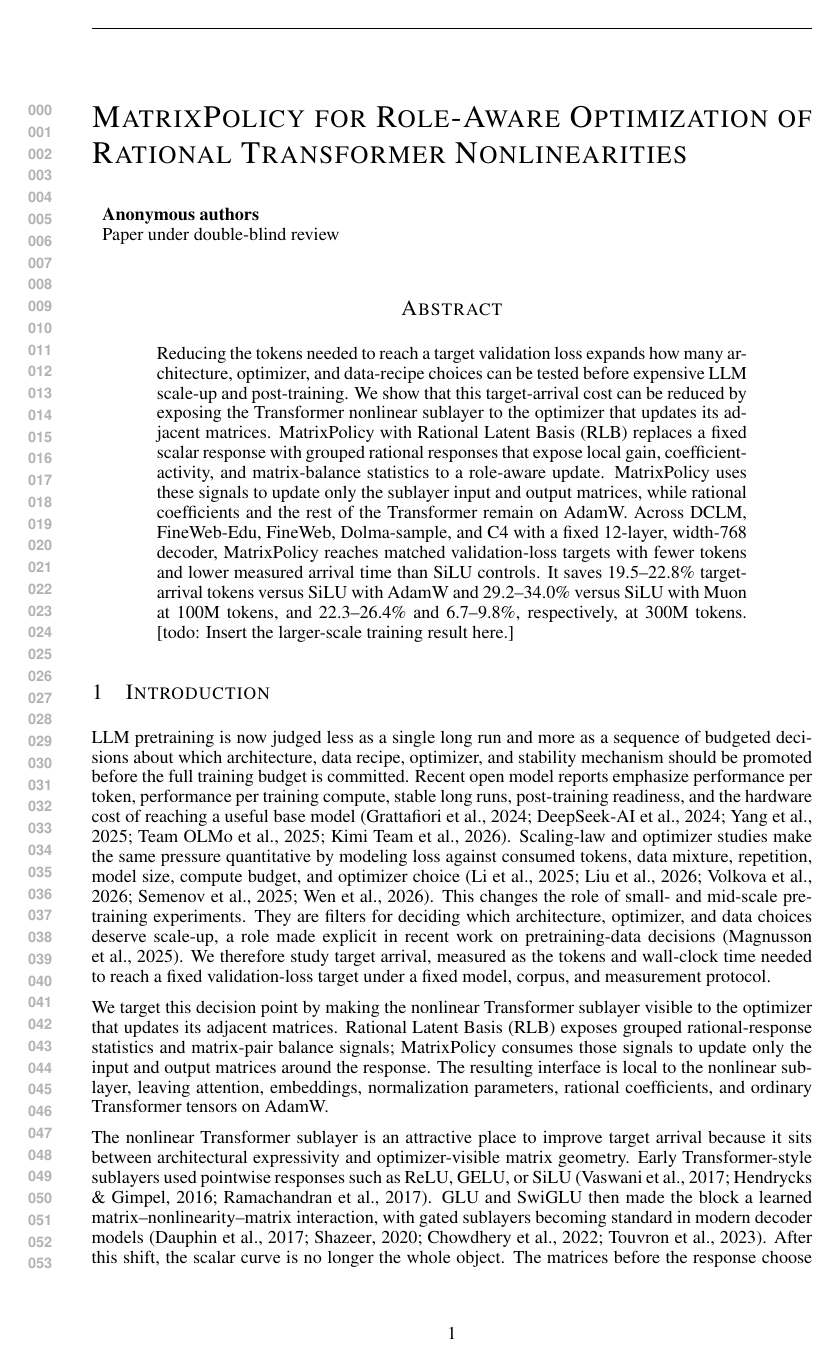
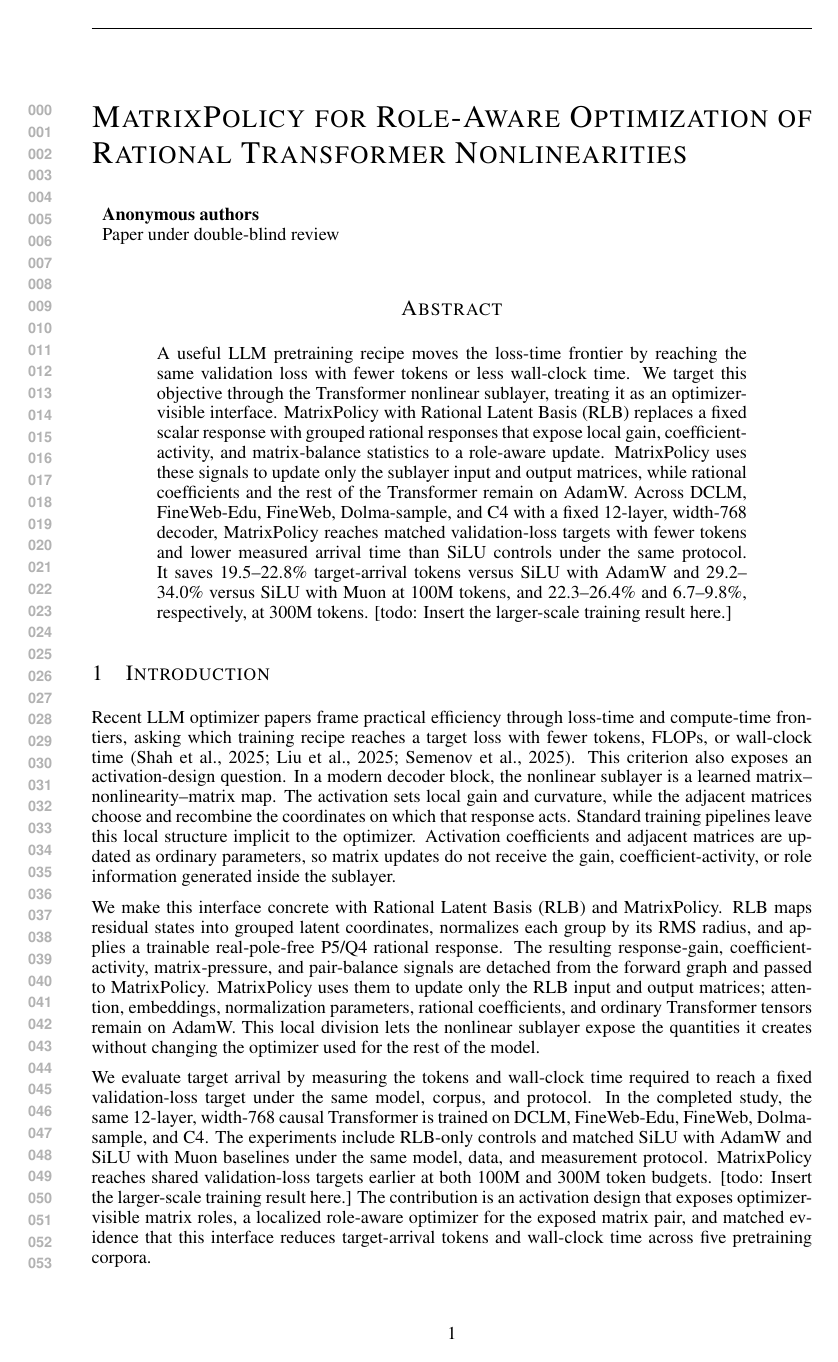
Before and after one commit to mtang398/Rational-Optimizer, a LaTeX paper (paper/iclr_method_draft/main.tex): page 1 of 20 before the commit and page 1 of 18 after it. Compiled offline with pdfLaTeX.

Commit message:
Refine ICLR paper framing

```diff
--- a/paper/iclr_method_draft/main.tex
+++ b/paper/iclr_method_draft/main.tex
@@ -40,57 +40,47 @@
 \maketitle
 
 \begin{abstract}
-Reducing the tokens needed to reach a target validation loss expands how many
-architecture, optimizer, and data-recipe choices can be tested before expensive
-LLM scale-up and post-training.  We show that this target-arrival cost can be
-reduced by exposing the Transformer nonlinear sublayer to the optimizer that
-updates its adjacent matrices.  MatrixPolicy with Rational Latent Basis (RLB)
+A useful LLM pretraining recipe moves the loss-time frontier by reaching the
+same validation loss with fewer tokens or less wall-clock time.  We target this
+objective through the Transformer nonlinear sublayer, treating it as an
+optimizer-visible interface.  MatrixPolicy with Rational Latent Basis (RLB)
 replaces a fixed scalar response with grouped rational responses that expose
 local gain, coefficient-activity, and matrix-balance statistics to a role-aware
 update.  MatrixPolicy uses these signals to update only the sublayer input and
 output matrices, while rational coefficients and the rest of the Transformer
 remain on AdamW.  Across DCLM, FineWeb-Edu, FineWeb, Dolma-sample, and C4 with a
 fixed 12-layer, width-768 decoder, MatrixPolicy reaches matched validation-loss
-targets with fewer tokens and lower measured arrival time than SiLU controls.  It
-saves 19.5--22.8\% target-arrival tokens versus SiLU with AdamW and
-29.2--34.0\% versus SiLU with Muon at 100M tokens, and 22.3--26.4\% and
-6.7--9.8\%, respectively, at 300M tokens.  [todo: Insert the larger-scale
-training result here.]
+targets with fewer tokens and lower measured arrival time than SiLU controls
+under the same protocol.  It saves 19.5--22.8\% target-arrival tokens versus
+SiLU with AdamW and 29.2--34.0\% versus SiLU with Muon at 100M tokens, and
+22.3--26.4\% and 6.7--9.8\%, respectively, at 300M tokens.  [todo: Insert the
+larger-scale training result here.]
 \end{abstract}
 
 \section{Introduction}
 \label{sec:introduction}
 
-LLM pretraining is now judged less as a single long run and more as a sequence
-of budgeted decisions about which architecture, data recipe, optimizer, and
-stability mechanism should be promoted before the full training budget is
-committed.  Recent open model reports emphasize performance per token,
-performance per training compute, stable long runs, post-training readiness, and
-the hardware cost of reaching a useful base model
-\citep{grattafiori2024llama3,deepseekai2024deepseekv3,yang2025qwen3,olmo2025olmo2,kimiteam2026kimik2}.
-Scaling-law and optimizer studies make the same pressure quantitative by
-modeling loss against consumed tokens, data mixture, repetition, model size,
-compute budget, and optimizer choice
-\citep{li2025farseer,liu2026infolaw,volkova2026optimizerlaws,semenov2025benchmarking,wen2026fantastic}.
-This changes the role of small- and mid-scale pretraining experiments.  They are
-filters for deciding which architecture, optimizer, and data choices deserve
-scale-up, a role made explicit in recent work on pretraining-data decisions
-\citep{magnusson2025datadecide}.  We therefore study target arrival, measured as
-the tokens and wall-clock time needed to reach a fixed validation-loss target
-under a fixed model, corpus, and measurement protocol.
+Recent LLM optimizer papers frame practical efficiency through loss-time and
+compute-time frontiers, asking which training recipe reaches a target loss with
+fewer tokens, FLOPs, or wall-clock time
+\citep{shah2025practicalefficiency,liu2025muon,semenov2025benchmarking}.  This
+criterion also exposes an activation-design question.  In a modern decoder
+block, the nonlinear sublayer is a learned matrix--nonlinearity--matrix map.  The
+activation sets local gain and curvature, while the adjacent matrices choose and
+recombine the coordinates on which that response acts.  Standard training
+pipelines leave this local structure implicit to the optimizer.  Activation
+coefficients and adjacent matrices are updated as ordinary parameters, so matrix
+updates do not receive the gain, coefficient-activity, or role information
+generated inside the sublayer.
 
-We target this decision point by making the nonlinear Transformer sublayer
-visible to the optimizer that updates its adjacent matrices.  Rational Latent
-Basis (RLB) exposes grouped rational-response statistics and matrix-pair balance
-signals; MatrixPolicy consumes those signals to update only the input and output
-matrices around the response.  The resulting interface is local to the nonlinear
-sublayer, leaving attention, embeddings, normalization parameters, rational
-coefficients, and ordinary Transformer tensors on AdamW.
+We make this interface concrete with Rational Latent Basis (RLB) and
+MatrixPolicy.  RLB maps residual states into grouped latent coordinates,
+normalizes each group by its RMS radius, and applies a trainable real-pole-free
+P5/Q4 rational response.  The resulting response-gain, coefficient-activity,
+matrix-pressure, and pair-balance signals are detached from the forward graph and
+passed to MatrixPolicy.  MatrixPolicy uses them to update only the RLB input and
+output matrices; attention, embeddings, normalization parameters, rational
+coefficients, and ordinary Transformer tensors remain on AdamW.  This local
+division lets the nonlinear sublayer expose the quantities it creates without
+changing the optimizer used for the rest of the model.
 
-The nonlinear Transformer sublayer is an attractive place to improve target
-arrival because it sits between architectural expressivity and optimizer-visible
-matrix geometry.  Early Transformer-style sublayers used pointwise responses
-such as ReLU, GELU, or SiLU
-\citep{vaswani2017attention,hendrycks2016gelu,ramachandran2017swish}.  GLU and
-SwiGLU then made the block a learned matrix--nonlinearity--matrix interaction,
-with gated sublayers becoming standard in modern decoder models
@@ -103 +87,13 @@ residual stream.
-Optimizer design has moved in a complementary direction.  AdamW remains the
+We evaluate target arrival by measuring the tokens and wall-clock time required
+to reach a fixed validation-loss target under the same model, corpus, and
+protocol.
+In the completed study, the same 12-layer, width-768 causal Transformer is
+trained on DCLM, FineWeb-Edu, FineWeb, Dolma-sample, and C4.  The experiments
+include RLB-only controls and matched SiLU with AdamW and SiLU with Muon
+baselines under the same model, data, and measurement protocol.  MatrixPolicy
+reaches shared validation-loss targets earlier at both 100M and 300M token
+budgets.  [todo: Insert the larger-scale training result here.]  The contribution
+is an activation design that exposes optimizer-visible matrix roles, a localized
+role-aware optimizer for the exposed matrix pair, and matched evidence that this
+interface reduces target-arrival tokens and wall-clock time across five
+pretraining corpora.
```
Also changed, not shown: paper/iclr_method_draft/references.bib (+8 -0 lines), paper/iclr_method_draft/main.pdf, paper/iclr_method_draft/main.tex (145 more changed lines).
